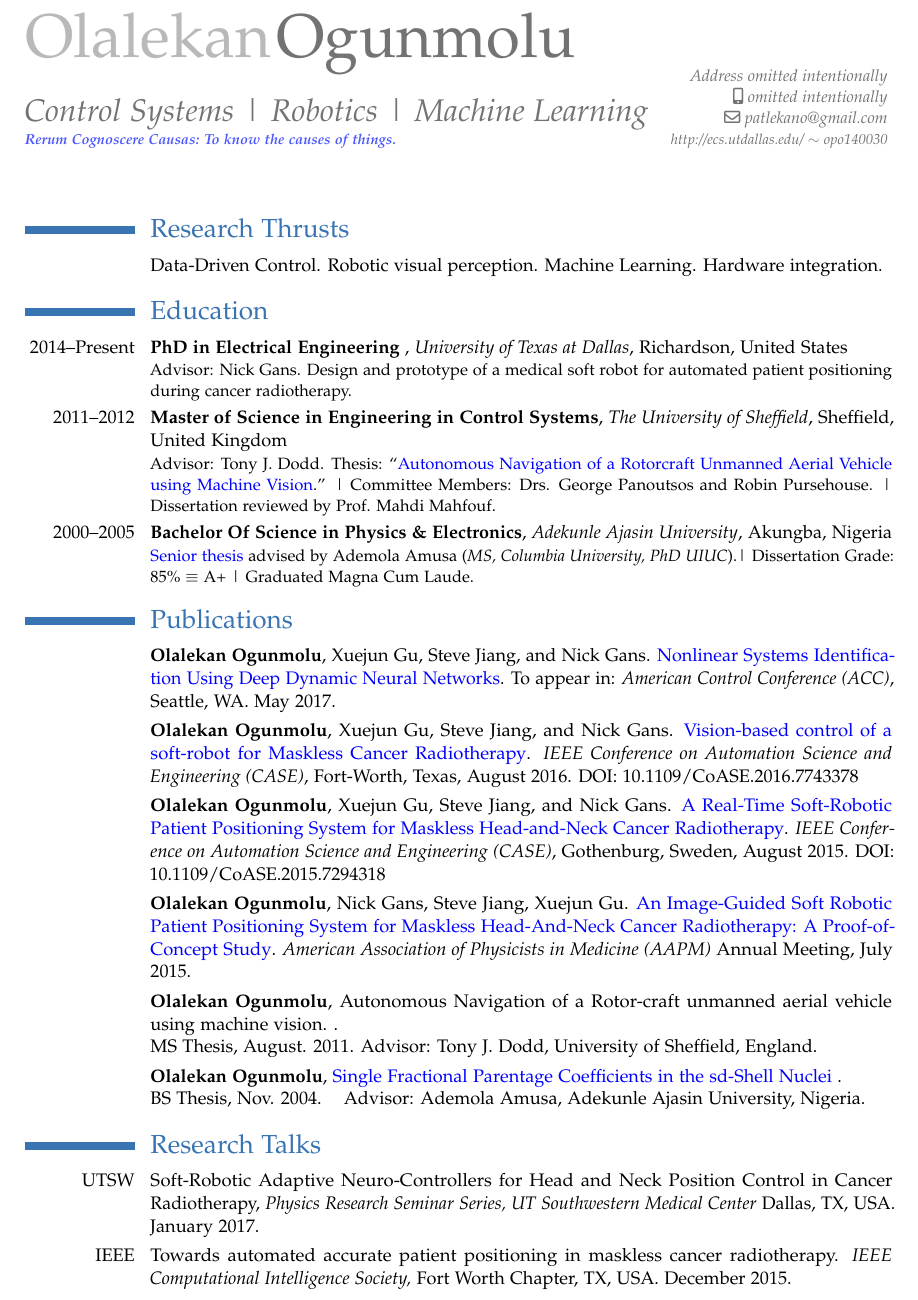
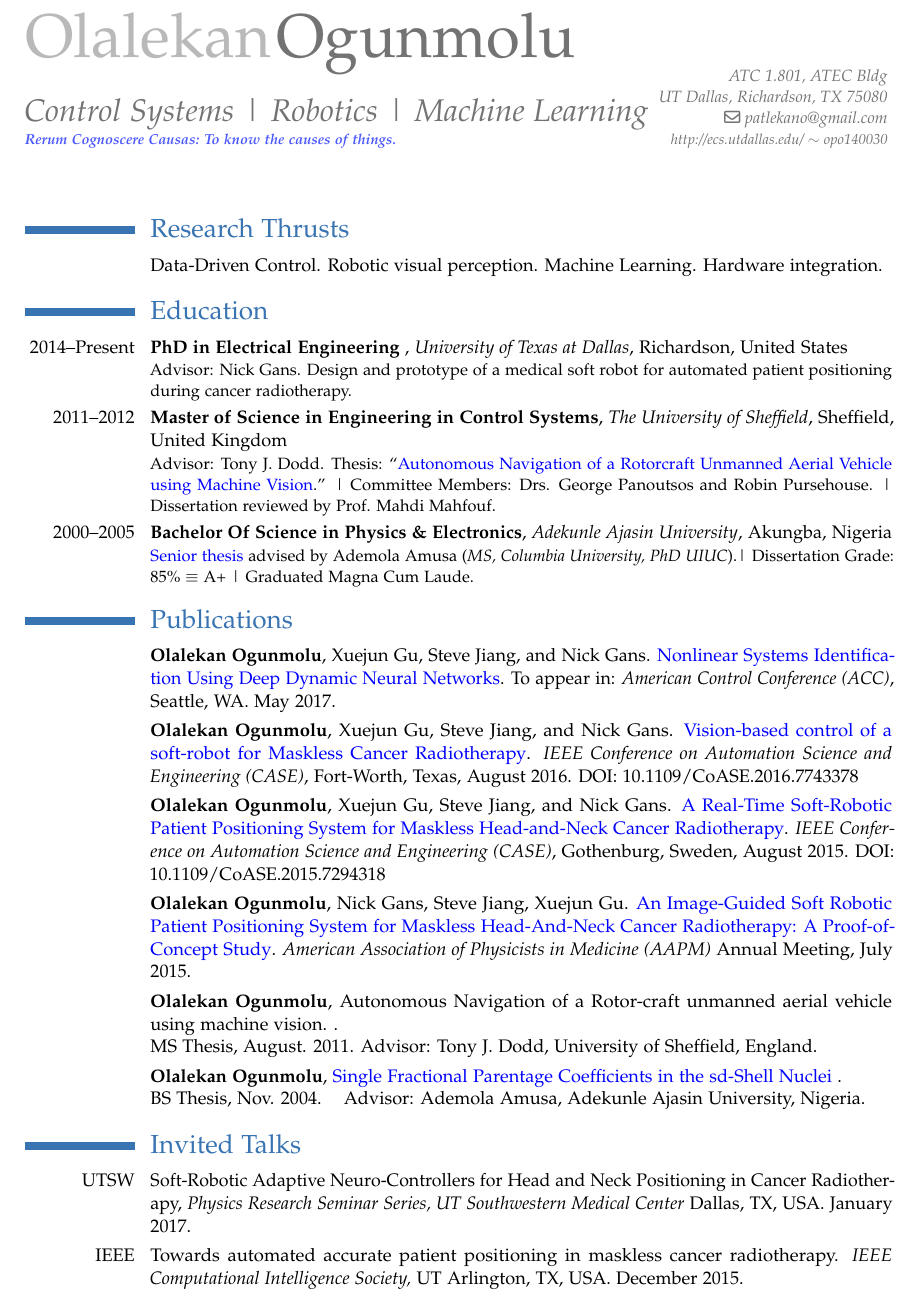
Before and after one commit to SeRViCE-Lab/website, a LaTeX CV (CV/Resume_Work.tex): part of page 1 of 4, cut so that both start at the same text. Compiled offline with pdfLaTeX.

Commit message:
updated address and invited talks

```diff
--- a/CV/Resume_Work.tex
+++ b/CV/Resume_Work.tex
@@ -43,10 +43,10 @@
 \title{Control Systems | Robotics | Machine Learning \newline
 \textbf{\textcolor{light-blue}{\footnotesize
 Rerum Cognoscere Causas: To know the causes of things.} }}                               % optional, remove/comment the line if not wanted
-\address{Address omitted intentionally}{}         % optional, remove/comment the line if not wanted; the "country" arguments can be omitted or provided empty
+\address{ATC 1.801, ATEC Bldg}{UT Dallas, Richardson, TX 75080}         % optional, remove/comment the line if not wanted; the "country" arguments can be omitted or provided empty
 %\fax{fax number}                             % optional, remove/comment the line if not wanted
 \email{patlekano@gmail.com}
-\mobile{omitted intentionally}                             % optional, remove/comment the line if not wanted
+%\mobile{omitted intentionally}                             % optional, remove/comment the line if not wanted
 %\homepage{http://lakehanne.github.io}                         % optional, remove/comment the line if not wanted
 %\extrainfo{\footnotesize http://ecs.utdallas.edu/$\sim$olalekan.ogunmolu/}
 \extrainfo{\footnotesize http://ecs.utdallas.edu/ $\sim$ opo140030}                 % optional, remove/comment the line if not wanted
@@ -88,10 +88,10 @@ Rerum Cognoscere Causas: To know the causes of things.} }}
 	\cvitem{}{\textbf{Olalekan Ogunmolu}, \href{http://lakehanne.github.io/downloads/BS_Thesis.pdf}{\textcolor{blue}{Single Fractional Parentage Coefficients in the sd-Shell Nuclei}} . \newline {BS Thesis, Nov. 2004. \hspace{0.5em} Advisor: Ademola Amusa, Adekunle Ajasin University, Nigeria.}}{}
 
 
-	\section{Research Talks}
-	\cvitem{UTSW}{Soft-Robotic Adaptive Neuro-Controllers for Head and Neck Position Control in Cancer Radiotherapy,  \emph{Physics Research Seminar Series, UT Southwestern Medical Center} Dallas, TX, USA. January 2017.}
+	\section{Invited Talks}
+	\cvitem{UTSW}{Soft-Robotic Adaptive Neuro-Controllers for Head and Neck Positioning in Cancer Radiotherapy,  \emph{Physics Research Seminar Series, UT Southwestern Medical Center} Dallas, TX, USA. January 2017.}
 
-	\cvitem{IEEE}{Towards automated accurate patient positioning in maskless cancer radiotherapy. \emph{IEEE Computational Intelligence Society,} Fort Worth Chapter, TX, USA. December 2015.}
+	\cvitem{IEEE}{Towards automated accurate patient positioning in maskless cancer radiotherapy. \emph{IEEE Computational Intelligence Society,} UT Arlington, TX, USA. December 2015.}
 
 	\section{Experience}
 	\subsection{Research}
```
